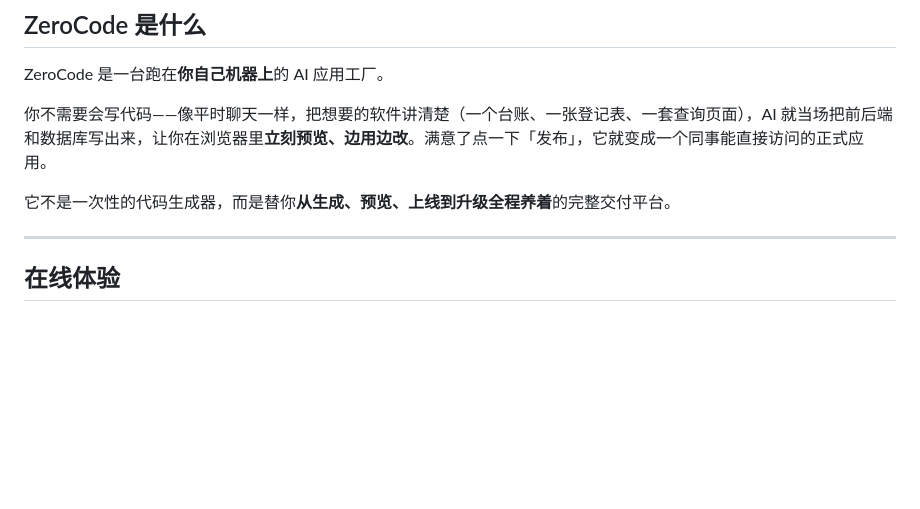
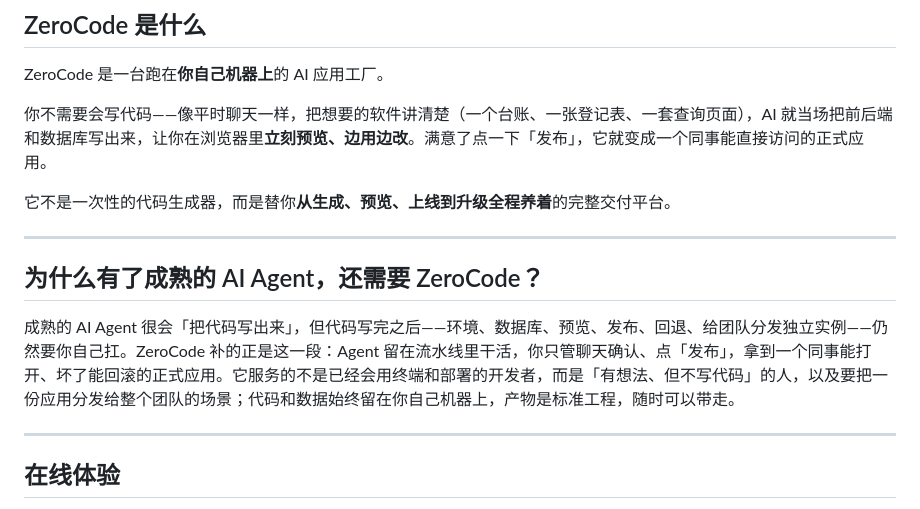
Before and after one commit to leerysink/zerocode, a Markdown page: README.md, the part around the change. Rendered like a GitHub page; blank space fills up the shorter version.

Commit message:
docs(readme): 补充为什么有成熟 AI Agent 仍需 ZeroCode

```diff
--- a/README.md
+++ b/README.md
@@ -20,6 +20,12 @@ ZeroCode 是一台跑在**你自己机器上**的 AI 应用工厂。
 你不需要会写代码——像平时聊天一样，把想要的软件讲清楚（一个台账、一张登记表、一套查询页面），AI 就当场把前后端和数据库写出来，让你在浏览器里**立刻预览、边用边改**。满意了点一下「发布」，它就变成一个同事能直接访问的正式应用。
 
 它不是一次性的代码生成器，而是替你**从生成、预览、上线到升级全程养着**的完整交付平台。
+
+---
+
+## 为什么有了成熟的 AI Agent，还需要 ZeroCode？
+
+成熟的 AI Agent 很会「把代码写出来」，但代码写完之后——环境、数据库、预览、发布、回退、给团队分发独立实例——仍然要你自己扛。ZeroCode 补的正是这一段：Agent 留在流水线里干活，你只管聊天确认、点「发布」，拿到一个同事能打开、坏了能回滚的正式应用。它服务的不是已经会用终端和部署的开发者，而是「有想法、但不写代码」的人，以及要把一份应用分发给整个团队的场景；代码和数据始终留在你自己机器上，产物是标准工程，随时可以带走。
 
 ---
 
```
